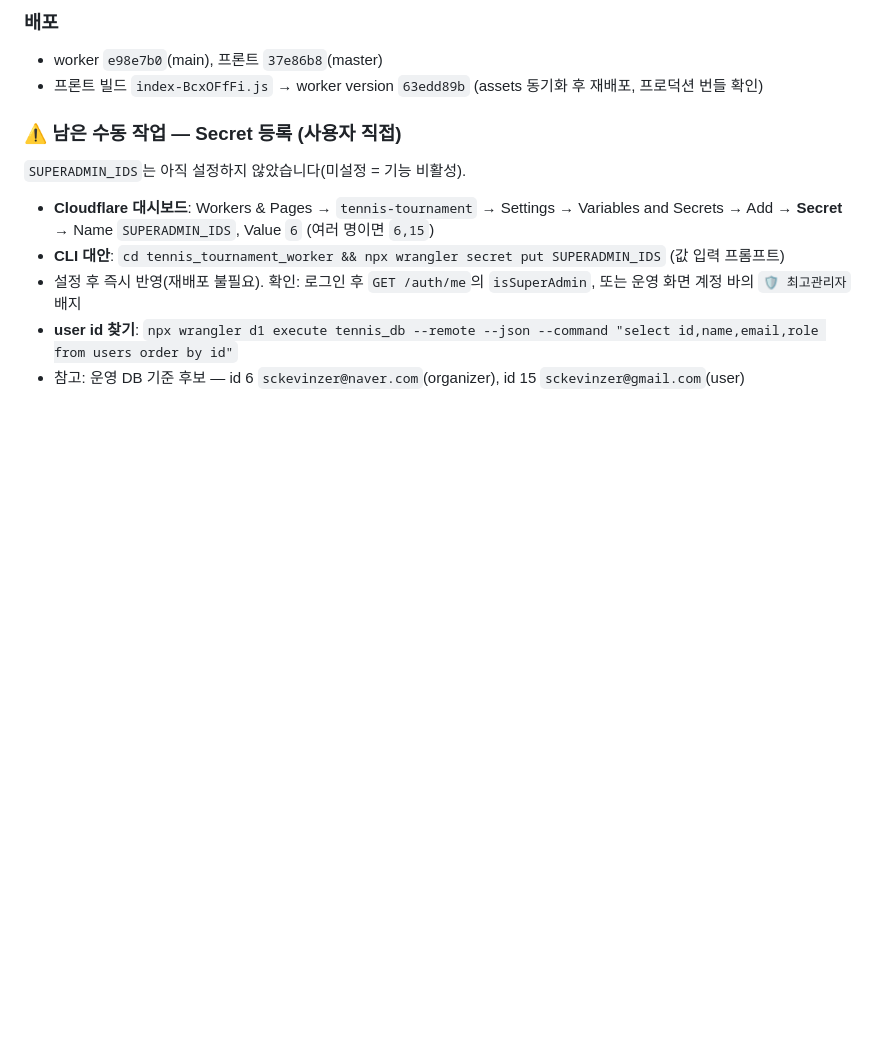
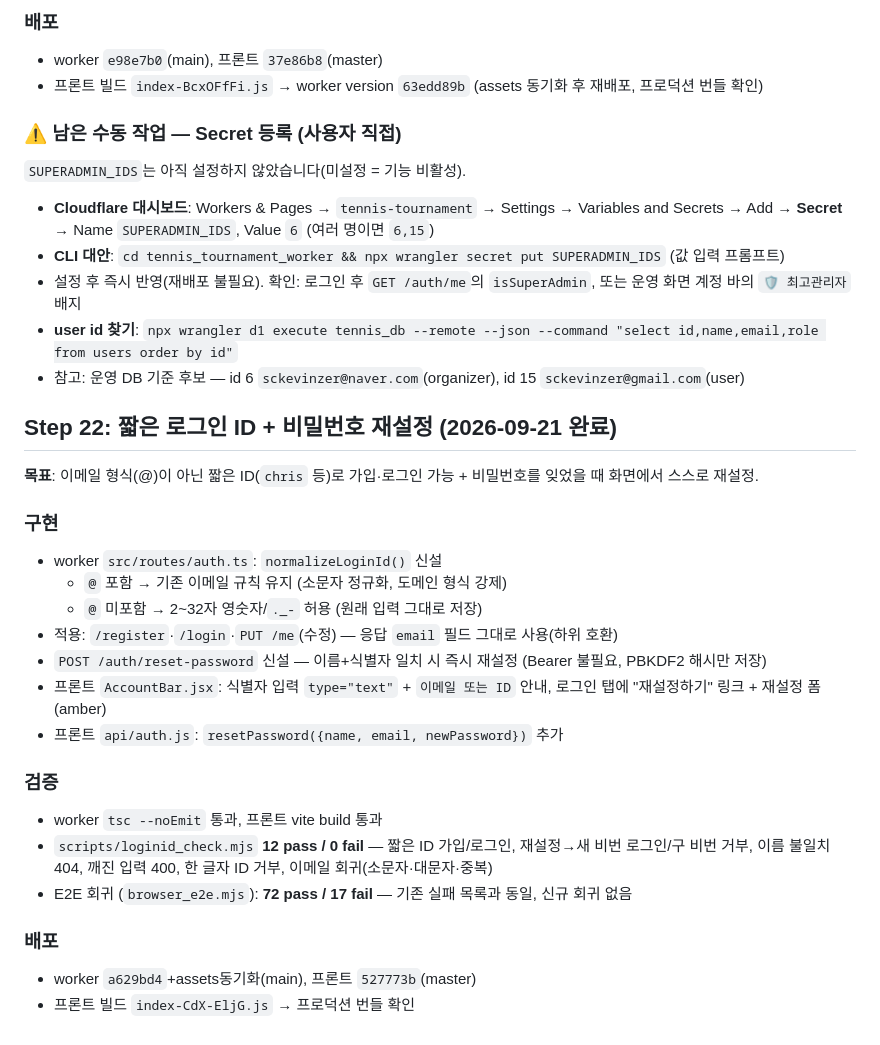
Before and after one commit to sckevinzer-coder/tennis_tournament_worker, a Markdown page: docs/todo.md, the part around the change. Rendered like a GitHub page; blank space fills up the shorter version.

Commit message:
docs: Step 22 짧은 로그인 ID + 비밀번호 재설정 기록

```diff
--- a/docs/todo.md
+++ b/docs/todo.md
@@ -794,3 +794,25 @@ Step 15~17 완료 후 남은 UI 개선 포인트를 화면별로 조사·정리
 - 설정 후 즉시 반영(재배포 불필요). 확인: 로그인 후 `GET /auth/me`의 `isSuperAdmin`, 또는 운영 화면 계정 바의 `🛡 최고관리자` 배지
 - **user id 찾기**: `npx wrangler d1 execute tennis_db --remote --json --command "select id,name,email,role from users order by id"`
 - 참고: 운영 DB 기준 후보 — id 6 `sckevinzer@naver.com`(organizer), id 15 `sckevinzer@gmail.com`(user)
+
+## Step 22: 짧은 로그인 ID + 비밀번호 재설정 (2026-09-21 완료)
+
+**목표**: 이메일 형식(@)이 아닌 짧은 ID(`chris` 등)로 가입·로그인 가능 + 비밀번호를 잊었을 때 화면에서 스스로 재설정.
+
+### 구현
+- worker `src/routes/auth.ts`: `normalizeLoginId()` 신설
+  - `@` 포함 → 기존 이메일 규칙 유지 (소문자 정규화, 도메인 형식 강제)
+  - `@` 미포함 → 2~32자 영숫자/`._-` 허용 (원래 입력 그대로 저장)
+- 적용: `/register`·`/login`·`PUT /me`(수정) — 응답 `email` 필드 그대로 사용(하위 호환)
+- `POST /auth/reset-password` 신설 — 이름+식별자 일치 시 즉시 재설정 (Bearer 불필요, PBKDF2 해시만 저장)
+- 프론트 `AccountBar.jsx`: 식별자 입력 `type="text"` + `이메일 또는 ID` 안내, 로그인 탭에 "재설정하기" 링크 + 재설정 폼(amber)
+- 프론트 `api/auth.js`: `resetPassword({name, email, newPassword})` 추가
+
+### 검증
+- worker `tsc --noEmit` 통과, 프론트 vite build 통과
+- `scripts/loginid_check.mjs` **12 pass / 0 fail** — 짧은 ID 가입/로그인, 재설정→새 비번 로그인/구 비번 거부, 이름 불일치 404, 깨진 입력 400, 한 글자 ID 거부, 이메일 회귀(소문자·대문자·중복)
+- E2E 회귀 (`browser_e2e.mjs`): **72 pass / 17 fail** — 기존 실패 목록과 동일, 신규 회귀 없음
+
+### 배포
+- worker `a629bd4`+assets동기화(main), 프론트 `527773b`(master)
+- 프론트 빌드 `index-CdX-EljG.js` → 프로덕션 번들 확인
```
